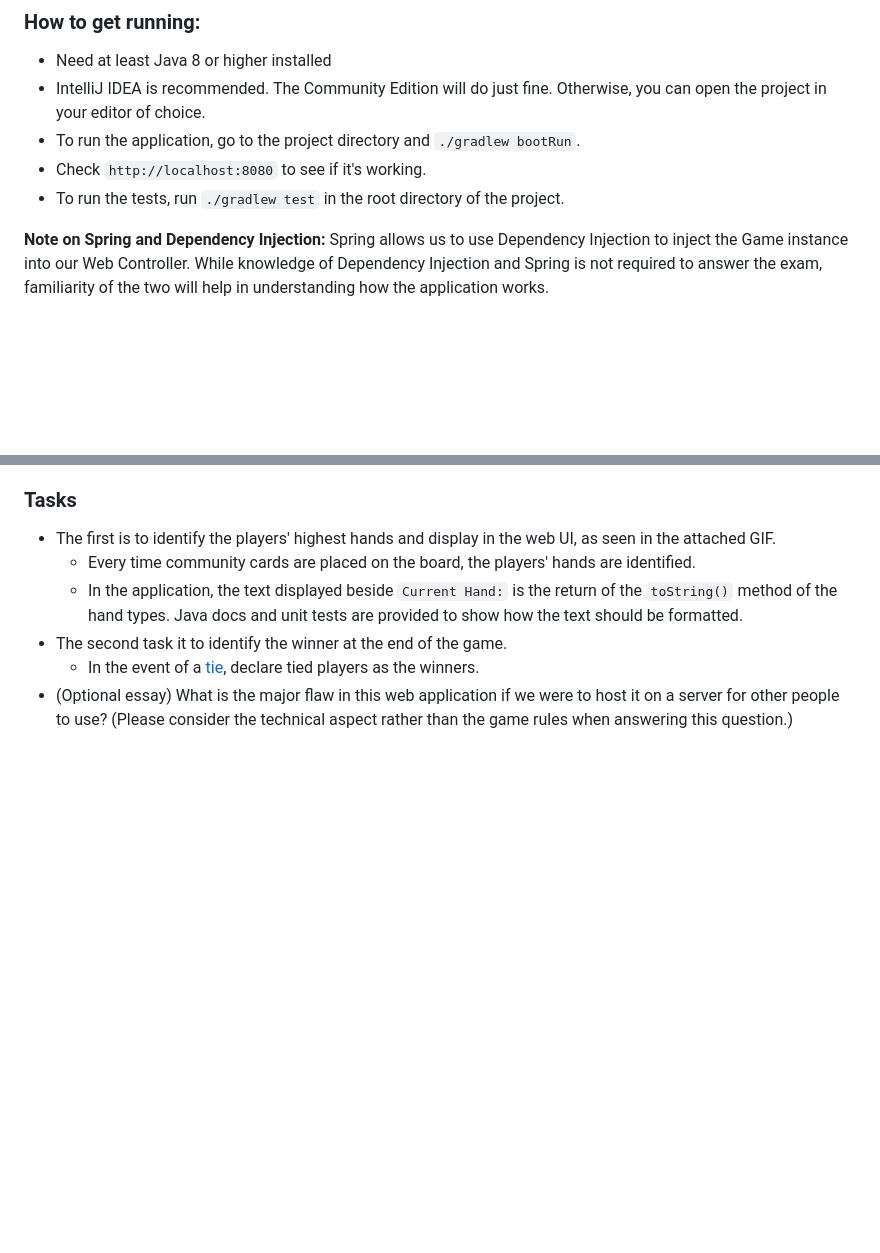
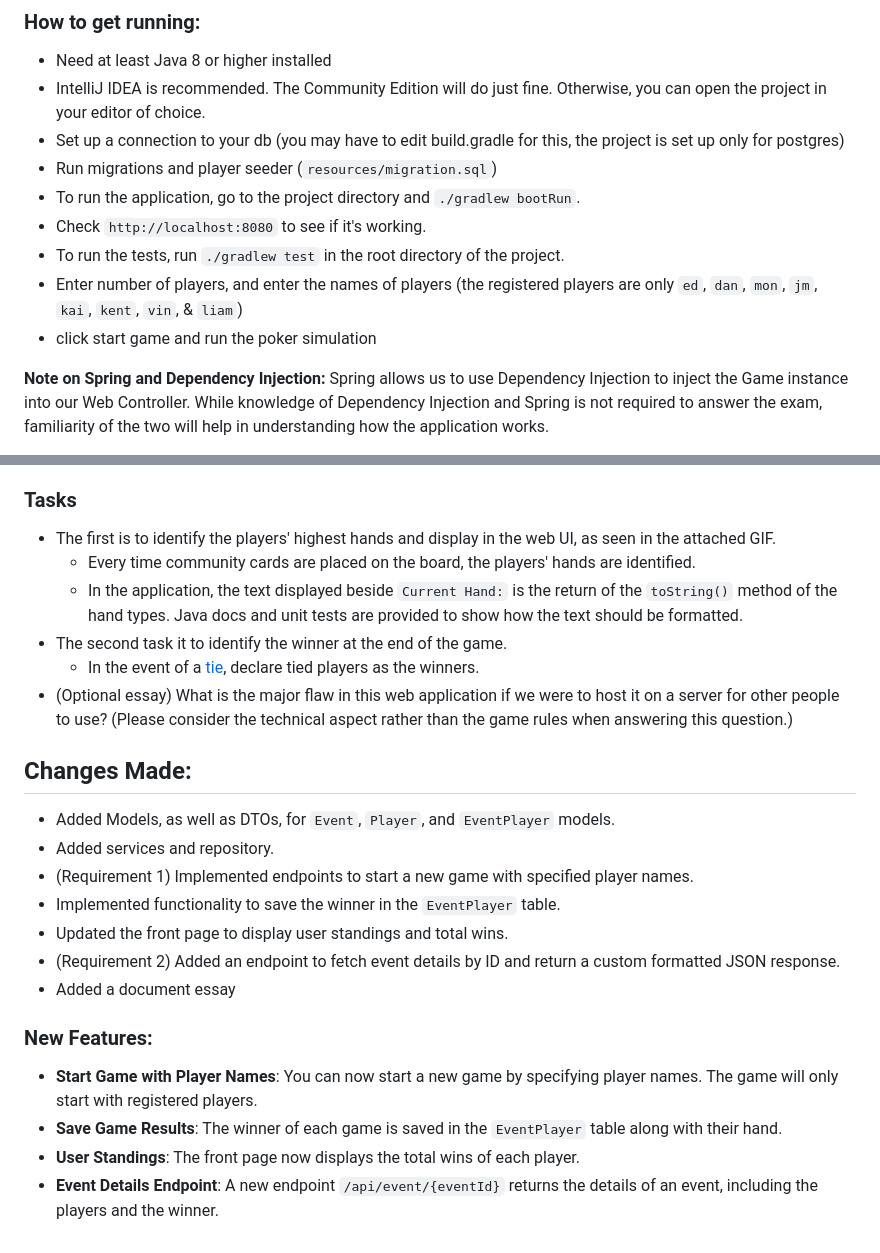
Before and after one commit to ztest95/poker, a Markdown page: README.md, 2 parts joined by grey strips. GitHub-like rendering; blank space fills up the shorter version.

```diff
--- a/README.md
+++ b/README.md
@@ -37,9 +37,14 @@ Before you start applying changes to the code, it is recommended that you run th
 - Need at least Java 8 or higher installed
 - IntelliJ IDEA is recommended. The Community Edition will do just fine.
   Otherwise, you can open the project in your editor of choice.
+- Set up a connection to your db (you may have to edit build.gradle for this, the project is set up only for postgres)
+- Run migrations and player seeder (`resources/migration.sql`)
 - To run the application, go to the project directory and `./gradlew bootRun`.
 - Check `http://localhost:8080` to see if it's working.
 - To run the tests, run `./gradlew test` in the root directory of the project.
+- Enter number of players, and enter the names of players
+  (the registered players are only `ed`, `dan`, `mon`, `jm`, `kai`, `kent`, `vin`, & `liam`)
+- click start game and run the poker simulation
 
 **Note on Spring and Dependency Injection:** Spring allows us to use Dependency Injection to inject the Game instance
 into our Web Controller. While knowledge of Dependency Injection and Spring is not required to answer the exam,
@@ -87,3 +92,20 @@ new classes you might create.
   - In the event of a [tie](https://en.wikipedia.org/wiki/Texas_hold_%27em#Kickers_and_ties), declare tied players as
   the winners.
 - (Optional essay) What is the major flaw in this web application if we were to host it on a server for other people to use? (Please consider the technical aspect rather than the game rules when answering this question.)
+
+## Changes Made:
+
+- Added Models, as well as DTOs, for `Event`, `Player`, and `EventPlayer` models.
+- Added services and repository.
+- (Requirement 1) Implemented endpoints to start a new game with specified player names.
+- Implemented functionality to save the winner in the `EventPlayer` table.
+- Updated the front page to display user standings and total wins.
+- (Requirement 2) Added an endpoint to fetch event details by ID and return a custom formatted JSON response.
+- Added a document essay
+
+### New Features:
+
+- **Start Game with Player Names**: You can now start a new game by specifying player names. The game will only start with registered players.
+- **Save Game Results**: The winner of each game is saved in the `EventPlayer` table along with their hand.
+- **User Standings**: The front page now displays the total wins of each player.
+- **Event Details Endpoint**: A new endpoint `/api/event/{eventId}` returns the details of an event, including the players and the winner.
```
